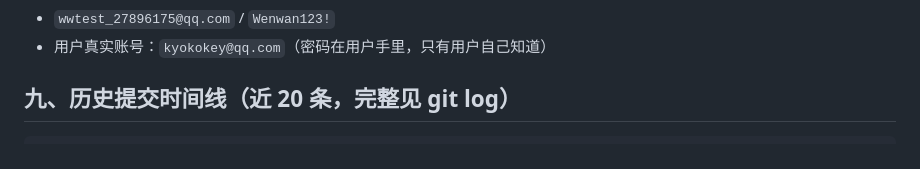
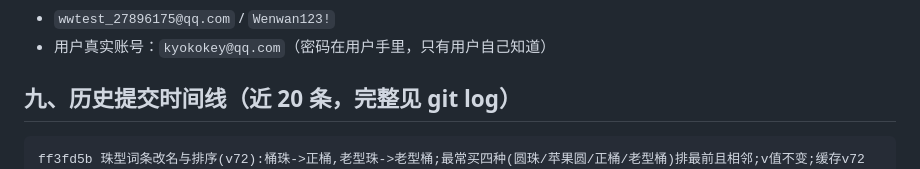
Before and after one commit to beibei1014/wenwan-collection, a Markdown page: DEVELOPMENT.md, the part around the change. Drawn GitHub-style.

Commit message:
文档:开发档案同步v72(珠型改名与排序)

````diff
--- a/DEVELOPMENT.md
+++ b/DEVELOPMENT.md
@@ -182,6 +182,7 @@ python -m http.server 8899 --directory "G:\个人\wenwan-collection"
 ## 九、历史提交时间线（近 20 条，完整见 git log）
 
 ```
+ff3fd5b 珠型词条改名与排序(v72):桶珠->正桶,老型珠->老型桶;最常买四种(圆珠/苹果圆/正桶/老型桶)排最前且相邻;v值不变;缓存v72
 de67a06 批量编辑支持珠型(v71):多选后批量设置/清空珠型;多选列表显示珠型标签;缓存v71
 0a66dd5 珠型(v70):详情可选择/修改+编辑表单chips+列表卡片标签+筛选面板多选(带计数/清除);db加bead_shape字段;缓存v70
 72b88f3 排序:创建时间改为放置时间(按距上次盘玩时长,desc=放置最长在前,无盘玩记录排最后;缓存v69)
````
